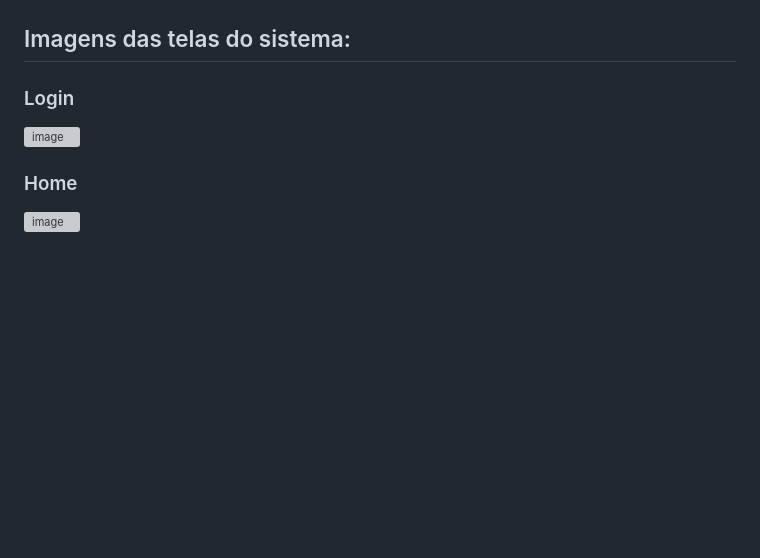
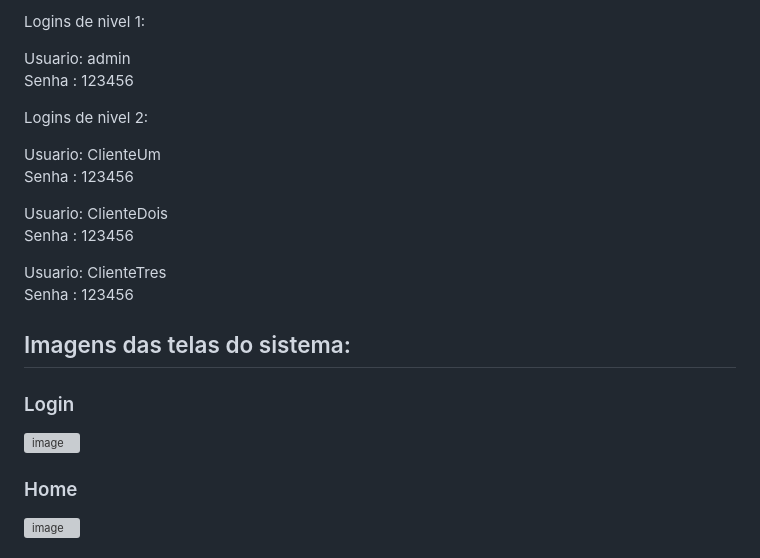
Before and after one commit to IgorRSousa/Projeto-Cabeleleila-Leila, a Markdown page: README.md, the part around one of its changes. Rendered like a GitHub page; blank space fills up the shorter version; grey boxes are pictures that could not be loaded.

```diff
--- a/README.md
+++ b/README.md
@@ -87,3 +101,18 @@ Com o Xampp instalado, basta colocar os arquivos da pasta sistema deste reposit
+Logins de nivel 1:
+
+Usuario: admin<br>
+Senha : 123456
+
+Logins de nivel 2:
+
+Usuario: ClienteUm<br>
+Senha : 123456
+
+Usuario: ClienteDois<br>
+Senha : 123456
+
+Usuario: ClienteTres<br>
+Senha : 123456
 
 ## Imagens das telas do sistema:
 ### Login
```
Also changed, not shown: other parts of README.md (+31 -17 lines).
